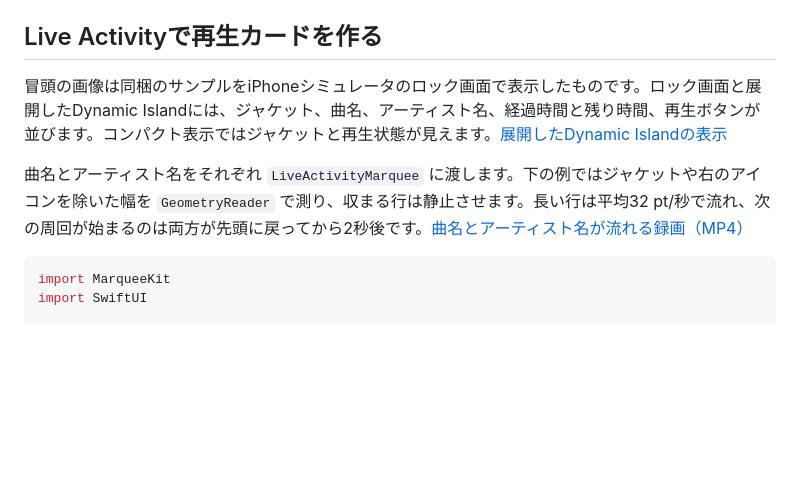
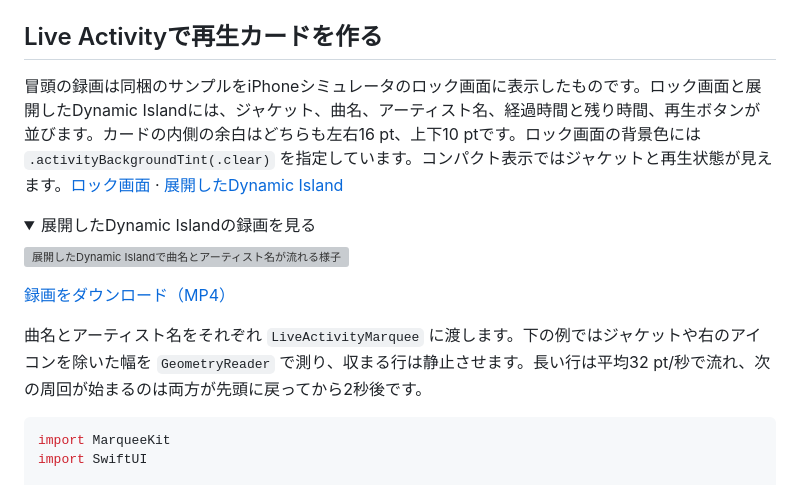
Before and after one commit to TentoSwift/MarqueeKit, a Markdown page: README.md, the part around one of its changes. Rendered like a GitHub page; folded sections open; blank space fills up the shorter version; grey boxes are pictures that could not be loaded.

Commit message:
Show both now playing marquees in motion and align player card margins

````diff
--- a/README.md
+++ b/README.md
@@ -24,9 +26,18 @@ Swift Packageから利用する場合は、`Package.swift` の `dependencies`
 
 ## Live Activityで再生カードを作る
 
-冒頭の画像は同梱のサンプルをiPhoneシミュレータのロック画面で表示したものです。ロック画面と展開したDynamic Islandには、ジャケット、曲名、アーティスト名、経過時間と残り時間、再生ボタンが並びます。コンパクト表示ではジャケットと再生状態が見えます。[展開したDynamic Islandの表示](Documentation/now-playing-island.png)
+冒頭の録画は同梱のサンプルをiPhoneシミュレータのロック画面に表示したものです。ロック画面と展開したDynamic Islandには、ジャケット、曲名、アーティスト名、経過時間と残り時間、再生ボタンが並びます。カードの内側の余白はどちらも左右16 pt、上下10 ptです。ロック画面の背景色には `.activityBackgroundTint(.clear)` を指定しています。コンパクト表示ではジャケットと再生状態が見えます。[ロック画面](Documentation/now-playing.png) · [展開したDynamic Island](Documentation/now-playing-island.png)
 
-曲名とアーティスト名をそれぞれ `LiveActivityMarquee` に渡します。下の例ではジャケットや右のアイコンを除いた幅を `GeometryReader` で測り、収まる行は静止させます。長い行は平均32 pt/秒で流れ、次の周回が始まるのは両方が先頭に戻ってから2秒後です。[曲名とアーティスト名が流れる録画（MP4）](https://github.com/TentoSwift/MarqueeKit/releases/download/1.6.0/now-playing.mp4)
+<details>
+<summary>展開したDynamic Islandの録画を見る</summary>
+
+![展開したDynamic Islandで曲名とアーティスト名が流れる様子](Documentation/now-playing-island.gif)
+
+[録画をダウンロード（MP4）](https://github.com/TentoSwift/MarqueeKit/releases/download/1.6.1/now-playing-island.mp4)
+
+</details>
+
+曲名とアーティスト名をそれぞれ `LiveActivityMarquee` に渡します。下の例ではジャケットや右のアイコンを除いた幅を `GeometryReader` で測り、収まる行は静止させます。長い行は平均32 pt/秒で流れ、次の周回が始まるのは両方が先頭に戻ってから2秒後です。
 
 ```swift
 import MarqueeKit
````
Also changed, not shown: other parts of README.md (+3 -1 lines), Documentation/now-playing-island.png, Documentation/now-playing.png, 3 other files.
